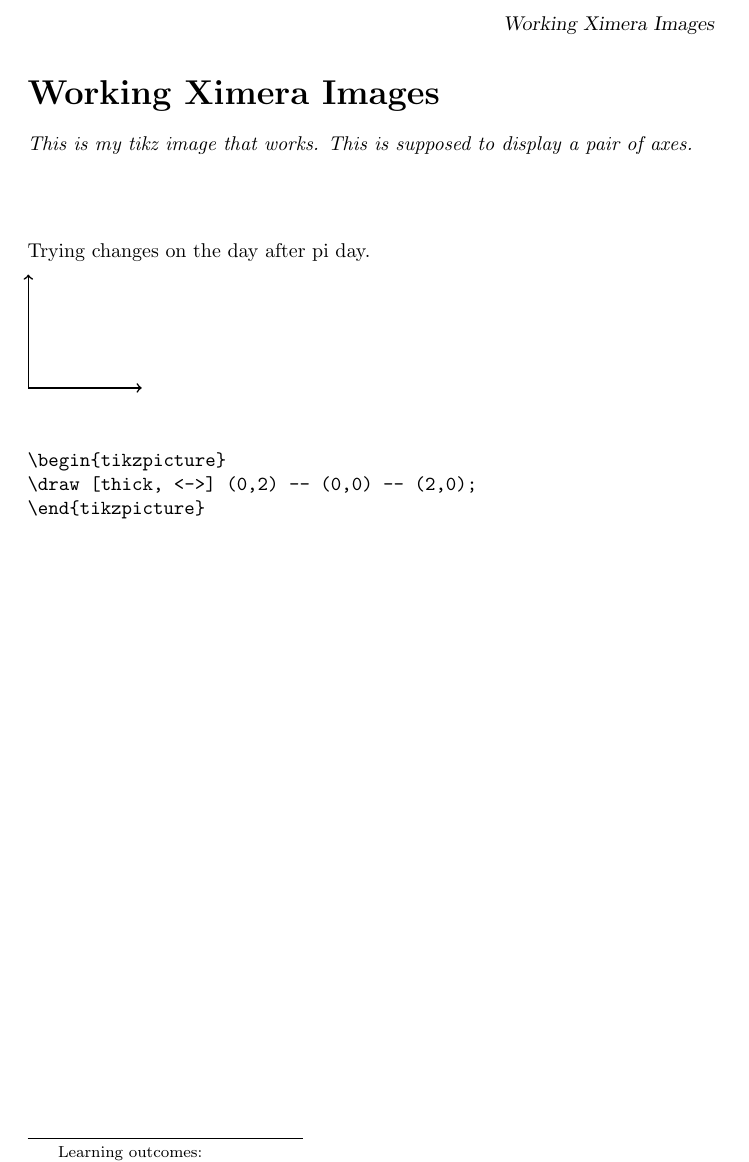
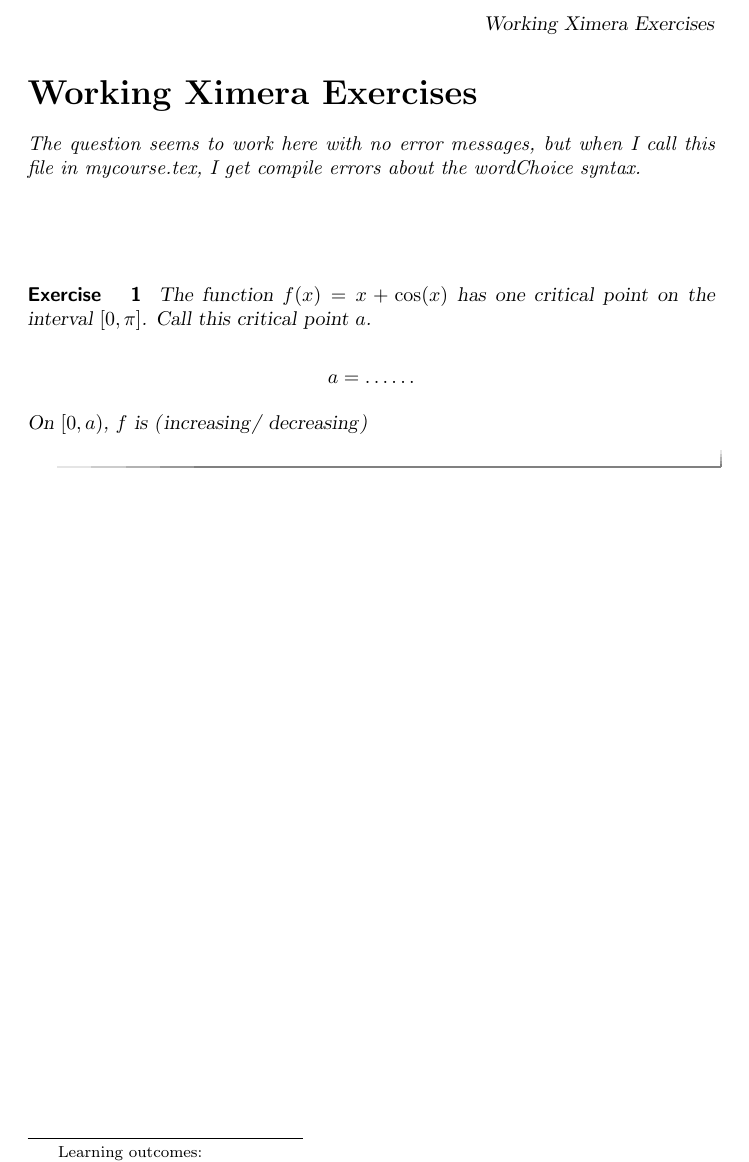
Before and after one commit to tanneridae/jubilant-octo-tribble, a LaTeX document (hilary/hilary.tex): part of the page, cut so that both start at the same text. Compiled offline with pdfLaTeX.

Commit message:
testing questions

```diff
--- a/hilary/hilary.tex
+++ b/hilary/hilary.tex
@@ -1,28 +1,30 @@
 \documentclass[handout]{ximera}
 
-\title{Working Ximera Images}
+\title{Working Ximera Exercises}
 \author{Hilary Freeman}
 
 
 
 \begin{document}
 \begin{abstract}
-  This is my tikz image that works.  This is supposed to display a pair of axes.
+  The question seems to work here with no error messages, but when I call this file in mycourse.tex, I get compile errors about the wordChoice syntax.
 \end{abstract}
 \maketitle
 
-Trying changes on the day after pi day.
 
-\begin{tikzpicture}
-\draw [thick, <->] (0,2) -- (0,0) -- (2,0);
-\end{tikzpicture}
 
-\begin{verbatim}
+%%PROBLEM 4
+\begin{exercise}
+The function $f(x) =x+\cos(x)$ has one critical point on the interval $[0,\pi]$. Call this critical point $a$.
 
-\begin{tikzpicture}
-\draw [thick, <->] (0,2) -- (0,0) -- (2,0);
-\end{tikzpicture}
+$$
+a = \answer{\pi/2}
+$$
 
-\end{verbatim}
+On $[0,a)$, $f$ is \wordChoice{\choice[correct]{increasing} \choice{decreasing} }
+
+
+
+\end{exercise}
 
 \end{document}
```
Also changed, not shown: jubilantPlay/mycourse.tex (+1 -1 lines).
